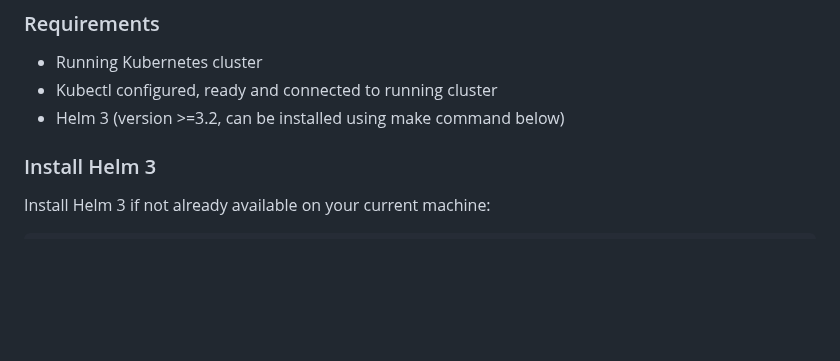
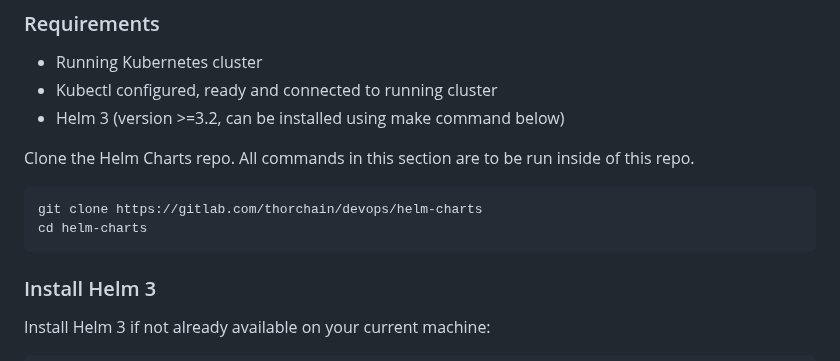
Before and after one commit to thorchain/docs, a Markdown page: thornodes/kubernetes/deploying.md, the part around the change. Rendered like a GitHub page; blank space fills up the shorter version.

````diff
--- a/thornodes/kubernetes/deploying.md
+++ b/thornodes/kubernetes/deploying.md
@@ -19,6 +19,13 @@ Helm charts are the defacto and currently easiest and simple way to package and
 * Running Kubernetes cluster
 * Kubectl configured, ready and connected to running cluster
 * Helm 3 \(version &gt;=3.2, can be installed using make command below\)
+
+Clone the Helm Charts repo. All commands in this section are to be run inside of this repo.
+
+```text
+git clone https://gitlab.com/thorchain/devops/helm-charts
+cd helm-charts
+```
 
 ### Install Helm 3
 
````
Also changed, not shown: thornodes/kubernetes/README.md (+13 -7 lines), thornodes/kubernetes/setup.md (+36 -1 lines), .gitbook/assets/image (17).png (added).
